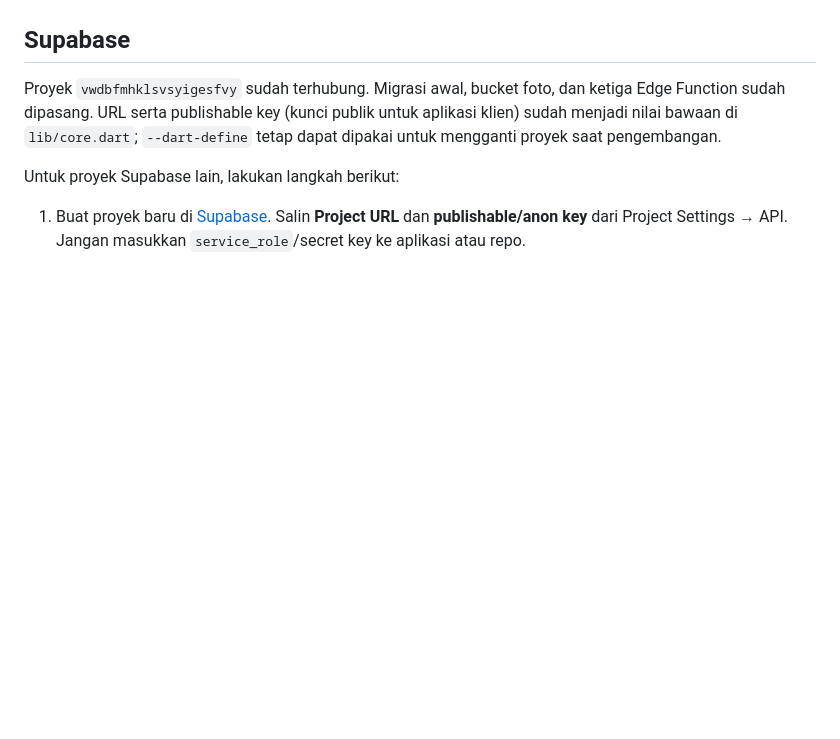
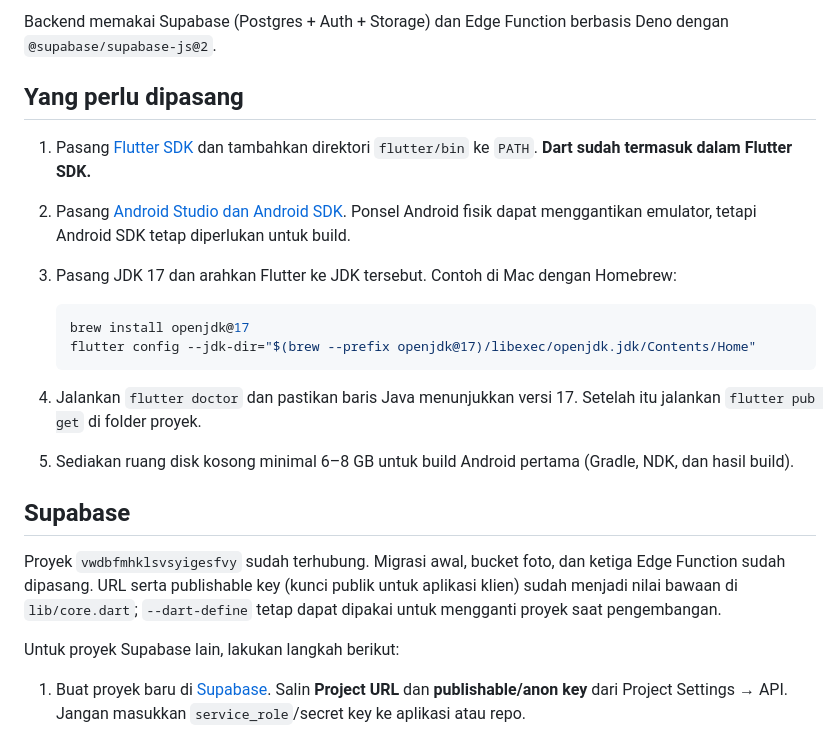
Before and after one commit to irfanqs/smart-business-card-flutter, a Markdown page: README.md, the part around one of its changes. Rendered like a GitHub page; blank space fills up the shorter version.

````diff
--- a/README.md
+++ b/README.md
@@ -12,3 +38,18 @@ SDK Flutter Anda berada di `/Users/irfanqobus/Desktop/joki-projek/flutter`. Jika
+Backend memakai Supabase (Postgres + Auth + Storage) dan Edge Function berbasis Deno dengan `@supabase/supabase-js@2`.
+
+## Yang perlu dipasang
+
+1. Pasang [Flutter SDK](https://docs.flutter.dev/install) dan tambahkan direktori `flutter/bin` ke `PATH`. **Dart sudah termasuk dalam Flutter SDK.**
+2. Pasang [Android Studio dan Android SDK](https://docs.flutter.dev/platform-integration/android/setup). Ponsel Android fisik dapat menggantikan emulator, tetapi Android SDK tetap diperlukan untuk build.
+3. Pasang JDK 17 dan arahkan Flutter ke JDK tersebut. Contoh di Mac dengan Homebrew:
+
+   ```sh
+   brew install openjdk@17
+   flutter config --jdk-dir="$(brew --prefix openjdk@17)/libexec/openjdk.jdk/Contents/Home"
+   ```
+
+4. Jalankan `flutter doctor` dan pastikan baris Java menunjukkan versi 17. Setelah itu jalankan `flutter pub get` di folder proyek.
+5. Sediakan ruang disk kosong minimal 6–8 GB untuk build Android pertama (Gradle, NDK, dan hasil build).
 
 ## Supabase
 
````
Also changed, not shown: other parts of README.md (+31 -5 lines).
